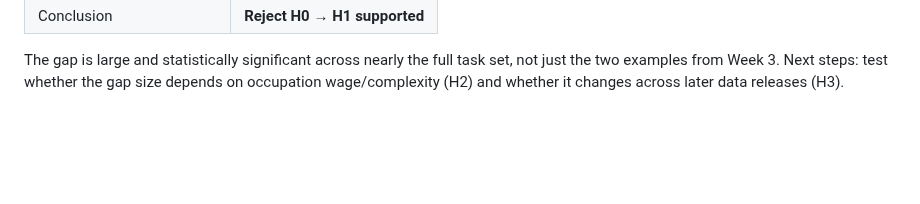
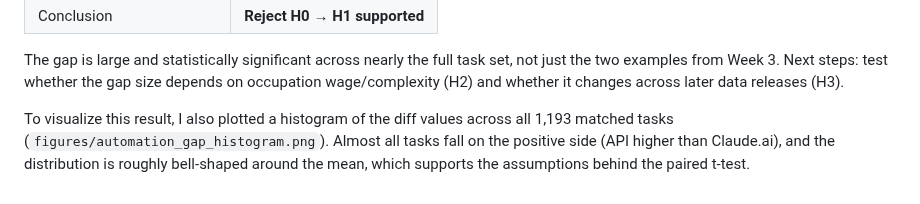
Before and after one commit to c-ece/Anthropic-Economic-Index-Capstone, a Markdown page: PROGRESS.md, the part around the change. Rendered like a GitHub page; blank space fills up the shorter version.

```diff
--- a/PROGRESS.md
+++ b/PROGRESS.md
@@ -63,3 +63,9 @@ The gap is large and statistically significant across nearly the full task
 set, not just the two examples from Week 3. Next steps: test whether the
 gap size depends on occupation wage/complexity (H2) and whether it changes
 across later data releases (H3).
+
+To visualize this result, I also plotted a histogram of the diff values
+across all 1,193 matched tasks (`figures/automation_gap_histogram.png`).
+Almost all tasks fall on the positive side (API higher than Claude.ai), and
+the distribution is roughly bell-shaped around the mean, which supports the
+assumptions behind the paired t-test.
```
Also changed, not shown: PROFILE.md (+16 -2 lines), figures/automation_gap_histogram.png (added), 1 other file.
